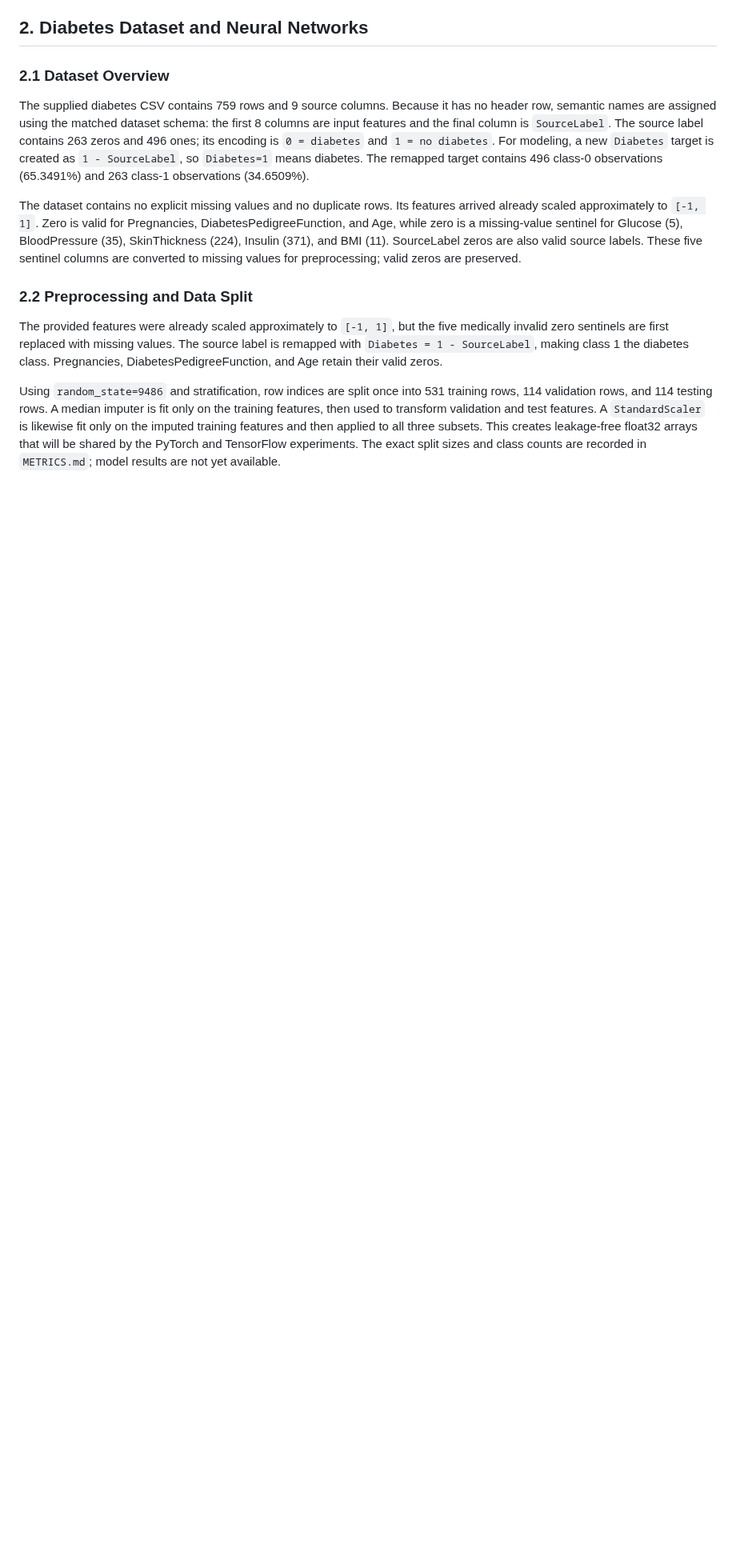
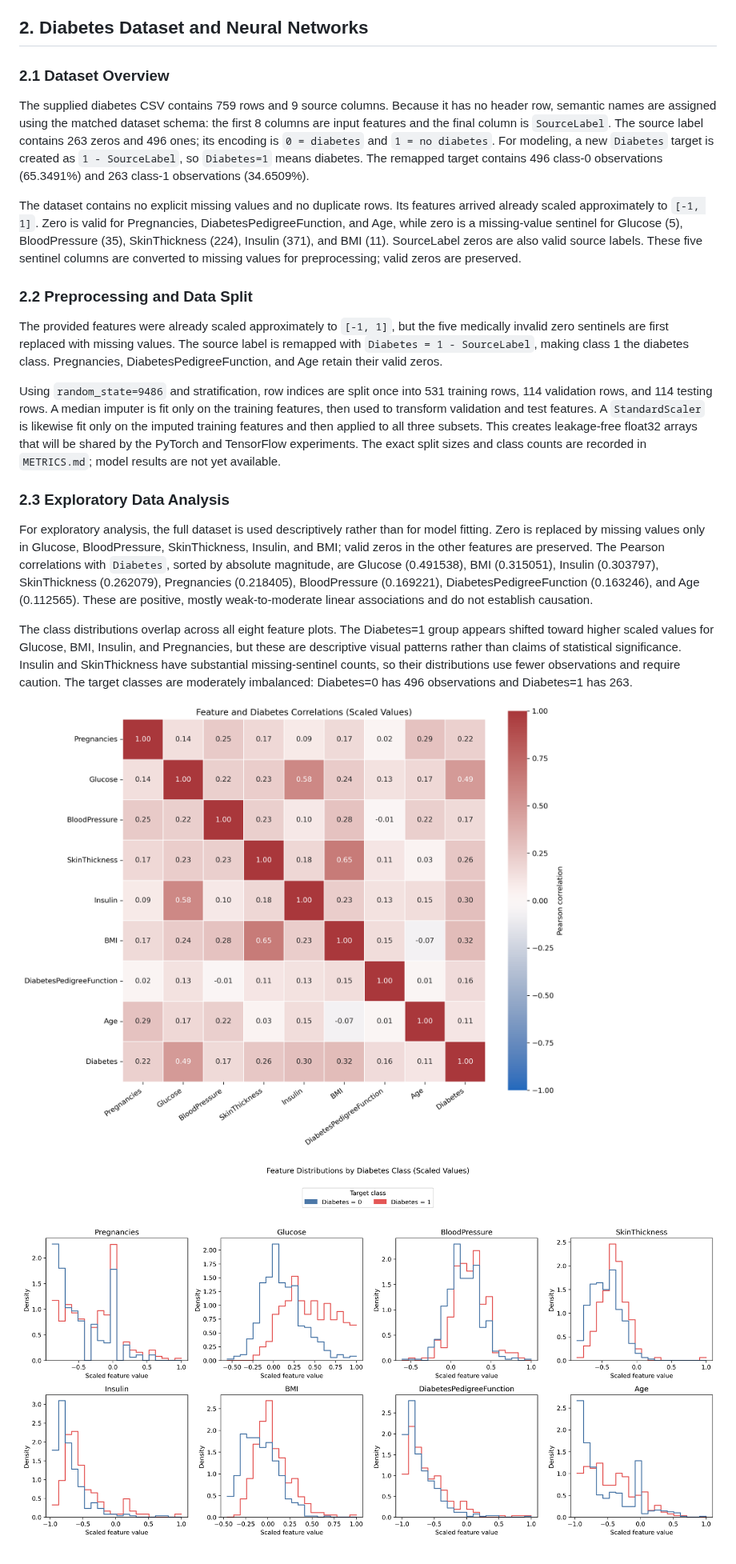
Before and after one commit to Kavan1804/data266-9486, a Markdown page: report.md, the part around the change. Shown at 80% size. Drawn GitHub-style; pictures changed too: figures/correlation_matrix.png (added), figures/feature_distributions.png (added); blank space fills up the shorter version.

Commit message:
Add dataset visualizations and EDA

```diff
--- a/report.md
+++ b/report.md
@@ -40,3 +40,13 @@ The dataset contains no explicit missing values and no duplicate rows. Its featu
 The provided features were already scaled approximately to `[-1, 1]`, but the five medically invalid zero sentinels are first replaced with missing values. The source label is remapped with `Diabetes = 1 - SourceLabel`, making class 1 the diabetes class. Pregnancies, DiabetesPedigreeFunction, and Age retain their valid zeros.
 
 Using `random_state=9486` and stratification, row indices are split once into 531 training rows, 114 validation rows, and 114 testing rows. A median imputer is fit only on the training features, then used to transform validation and test features. A `StandardScaler` is likewise fit only on the imputed training features and then applied to all three subsets. This creates leakage-free float32 arrays that will be shared by the PyTorch and TensorFlow experiments. The exact split sizes and class counts are recorded in `METRICS.md`; model results are not yet available.
+
+### 2.3 Exploratory Data Analysis
+
+For exploratory analysis, the full dataset is used descriptively rather than for model fitting. Zero is replaced by missing values only in Glucose, BloodPressure, SkinThickness, Insulin, and BMI; valid zeros in the other features are preserved. The Pearson correlations with `Diabetes`, sorted by absolute magnitude, are Glucose (0.491538), BMI (0.315051), Insulin (0.303797), SkinThickness (0.262079), Pregnancies (0.218405), BloodPressure (0.169221), DiabetesPedigreeFunction (0.163246), and Age (0.112565). These are positive, mostly weak-to-moderate linear associations and do not establish causation.
+
+The class distributions overlap across all eight feature plots. The Diabetes=1 group appears shifted toward higher scaled values for Glucose, BMI, Insulin, and Pregnancies, but these are descriptive visual patterns rather than claims of statistical significance. Insulin and SkinThickness have substantial missing-sentinel counts, so their distributions use fewer observations and require caution. The target classes are moderately imbalanced: Diabetes=0 has 496 observations and Diabetes=1 has 263.
+
+![Correlation matrix](figures/correlation_matrix.png)
+
+![Feature distributions](figures/feature_distributions.png)
```
Also changed, not shown: AI_USE.md (+1 -1 lines), METRICS.md (+29 -0 lines), 2 other files.
